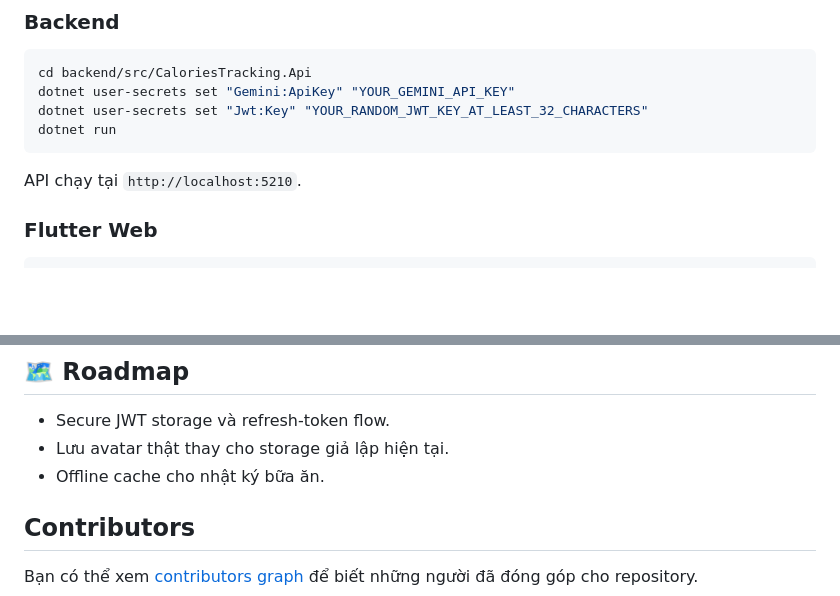
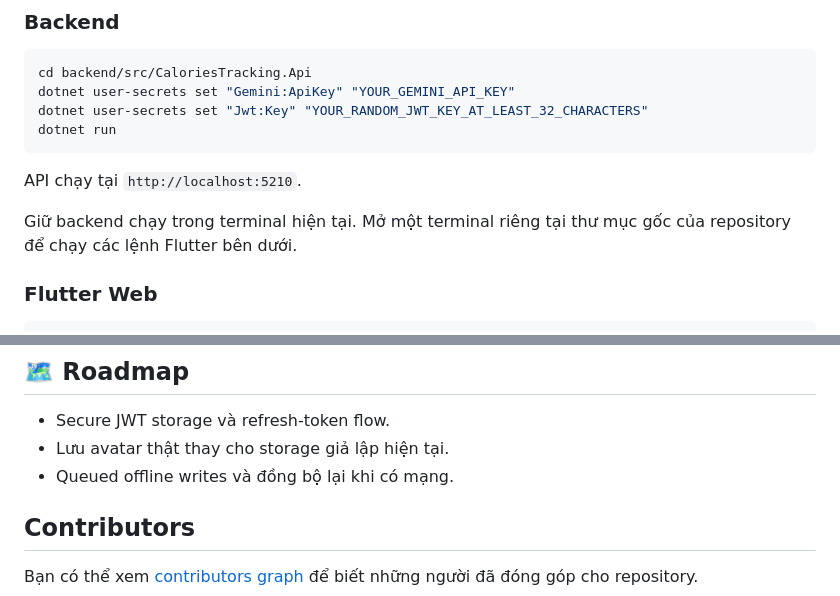
Before and after one commit to trangkhanh-ai/Calories-Tracking-App, a Markdown page: README.md, 2 parts joined by grey strips. Rendered like a GitHub page; blank space fills up the shorter version.

````diff
--- a/README.md
+++ b/README.md
@@ -106,6 +106,8 @@ dotnet run
 
 API chạy tại `http://localhost:5210`.
 
+Giữ backend chạy trong terminal hiện tại. Mở một terminal riêng tại thư mục gốc của repository để chạy các lệnh Flutter bên dưới.
+
 ### Flutter Web
 
 ```powershell
@@ -187,7 +189,7 @@ Xem workflow: [Flutter CI](.github/workflows/flutter-ci.yml) · [Backend CI](.gi
 
 - Secure JWT storage và refresh-token flow.
 - Lưu avatar thật thay cho storage giả lập hiện tại.
-- Offline cache cho nhật ký bữa ăn.
+- Queued offline writes và đồng bộ lại khi có mạng.
 
 ## Contributors
 
````
Also changed, not shown: other parts of README.md (+1 -1 lines), docs/SYSTEM_ARCHITECTURE.md (+3 -3 lines).
